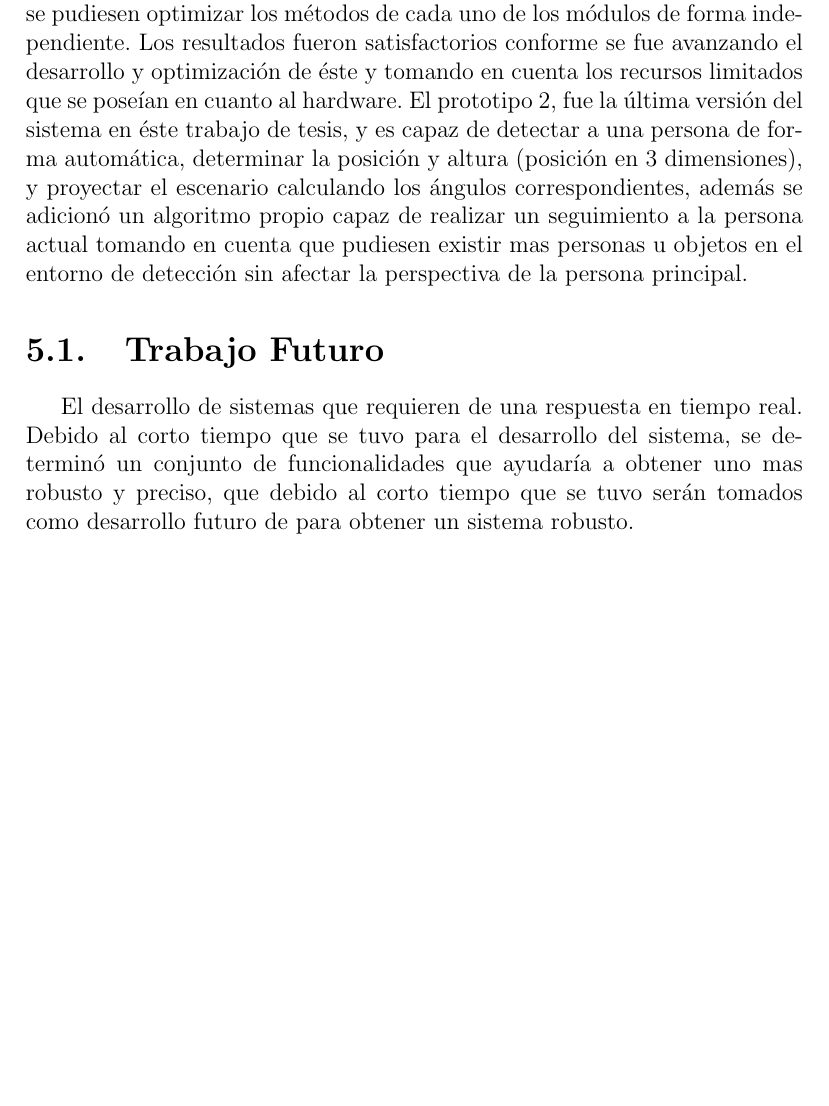
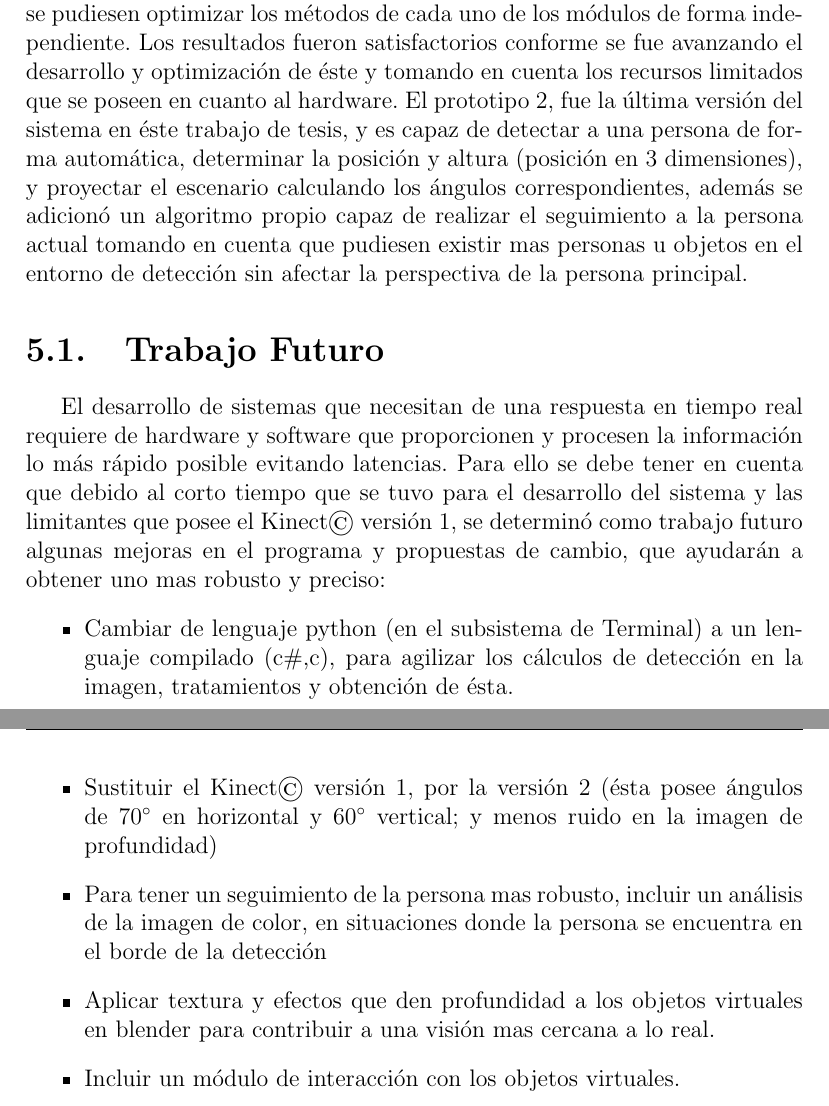
Before and after one commit to yadyguitar/Tesis, a LaTeX thesis (documentación/tesis/tesis.tex): part of page 67 of 73 before the commit and two parts of pages 67 and 68 of 74 after it, the two joined at a grey line, cut so that both start at the same text, the shorter picture padded with empty space. Compiled offline with pdfLaTeX.

```diff
--- a/documentación/tesis/tesis.tex
+++ b/documentación/tesis/tesis.tex
@@ -773,11 +777,17 @@
 
 %%%CAPÍTULO 5 -> CONCLUSIONES%%%
 \chapter{Conclusiones}\label{cap.conclusiones}
-Se propuso un sistema que fuese capaz de tomar la perspectiva de una persona con base en la posición y altura para así poder mostrar el ángulo correspondiente de un escenario proyectado virtual 3D. El análisis de éste nos permitió diseñar un sistema mediante módulos y prototipos, de tal modo que se pudiesen optimizar los métodos de cada uno de los módulos de forma independiente. Los resultados fueron satisfactorios conforme se fue avanzando el desarrollo y optimización de éste y tomando en cuenta los recursos limitados que se poseían en cuanto al hardware. El prototipo 2, fue la última versión del sistema en éste trabajo de tesis, y es capaz de detectar a una persona de forma automática, determinar la posición y altura (posición en 3 dimensiones), y proyectar el escenario calculando los ángulos correspondientes, además se adicionó un algoritmo propio capaz de realizar un seguimiento a la persona actual tomando en cuenta que pudiesen existir mas personas u objetos en el entorno de detección sin afectar la perspectiva de la persona principal.
+Se propuso un sistema que fuese capaz de tomar la perspectiva de una persona con base en la posición y altura para así poder mostrar el ángulo correspondiente de un escenario proyectado virtual 3D. El análisis de éste nos permitió diseñar un sistema mediante módulos y prototipos, de tal modo que se pudiesen optimizar los métodos de cada uno de los módulos de forma independiente. Los resultados fueron satisfactorios conforme se fue avanzando el desarrollo y optimización de éste y tomando en cuenta los recursos limitados que se poseen en cuanto al hardware. El prototipo 2, fue la última versión del sistema en éste trabajo de tesis, y es capaz de detectar a una persona de forma automática, determinar la posición y altura (posición en 3 dimensiones), y proyectar el escenario calculando los ángulos correspondientes, además se adicionó un algoritmo propio capaz de realizar el seguimiento a la persona actual tomando en cuenta que pudiesen existir mas personas u objetos en el entorno de detección sin afectar la perspectiva de la persona principal.
 
 \section{Trabajo Futuro}
-El desarrollo de sistemas que requieren de una respuesta en tiempo real.
-Debido al corto tiempo que se tuvo para el desarrollo del sistema,  se determinó un conjunto de funcionalidades que ayudaría a obtener uno mas robusto y preciso, que debido al corto tiempo que se tuvo serán tomados como desarrollo futuro de para obtener un sistema robusto.
+El desarrollo de sistemas que necesitan de una respuesta en tiempo real requiere de hardware y software que proporcionen y procesen la información lo más rápido posible evitando latencias. Para ello se debe tener en cuenta que debido al corto tiempo que se tuvo para el desarrollo del sistema y las limitantes que posee el Kinect\textcopyright\ versión 1, se determinó como trabajo futuro algunas mejoras en el programa y propuestas de cambio, que ayudarán a obtener uno mas robusto y preciso:
+\begin{itemize}
+	\item Cambiar de lenguaje python (en el subsistema de Terminal) a un lenguaje compilado (c\#,c), para agilizar los cálculos de detección en la imagen, tratamientos y obtención de ésta.
+	\item Sustituir el Kinect\textcopyright\ versión 1, por la versión 2 (ésta posee ángulos de 70$^{\circ}$ en horizontal y 60$^{\circ}$ vertical; y menos ruido en la imagen de profundidad)
+	\item Para tener un seguimiento de la persona mas robusto, incluir un análisis de la imagen de color, en situaciones donde la persona se encuentra en el borde de la detección
+	\item Aplicar textura y efectos que den profundidad a los objetos virtuales en blender para contribuir a una visión mas cercana a lo real.
+	\item Incluir un módulo de interacción con los objetos virtuales.
+\end{itemize}
 %%%%%%%%%%%%%%%%%%%%%%%%%%%%%%%%%%%%%%%
 
 %%%BIBLIOGRAFÍA%%%
```
Also changed, not shown: documentación/tesis/figuras/anguloKinect1.png (added), documentación/tesis/tesis.tex (12 more changed lines), 6 other files.
